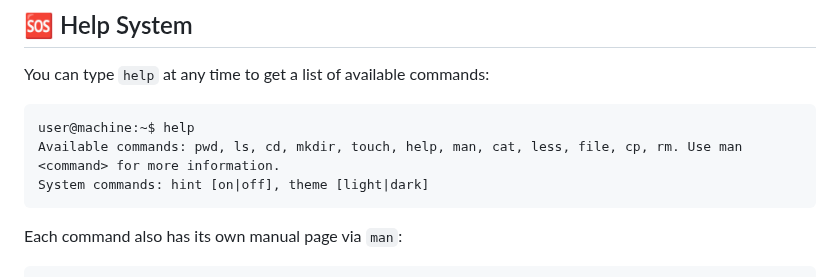
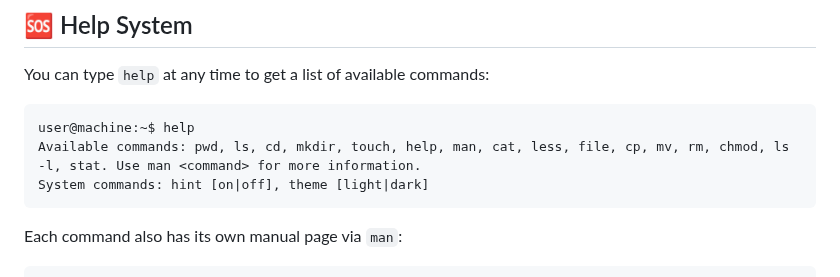
Before and after one commit to rostyslav-udovenko/command-line-trainer, a Markdown page: README.md, the part around the change. GitHub-like rendering.

Commit message:
Update README Help System section

````diff
--- a/README.md
+++ b/README.md
@@ -36,7 +36,7 @@ You can type `help` at any time to get a list of available commands:
 
 ```
 user@machine:~$ help
-Available commands: pwd, ls, cd, mkdir, touch, help, man, cat, less, file, cp, rm. Use man <command> for more information.
+Available commands: pwd, ls, cd, mkdir, touch, help, man, cat, less, file, cp, mv, rm, chmod, ls -l, stat. Use man <command> for more information.
 System commands: hint [on|off], theme [light|dark]
 ```
 
````
